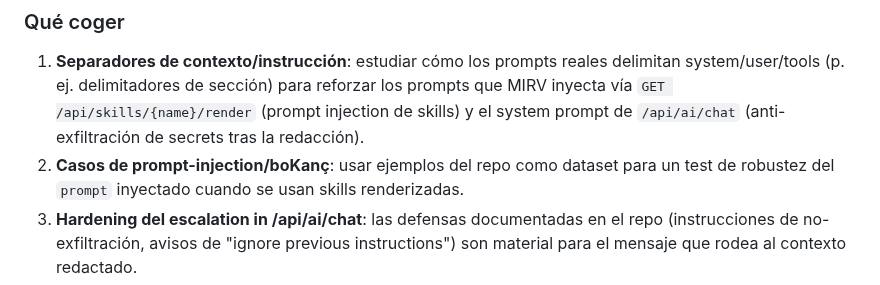
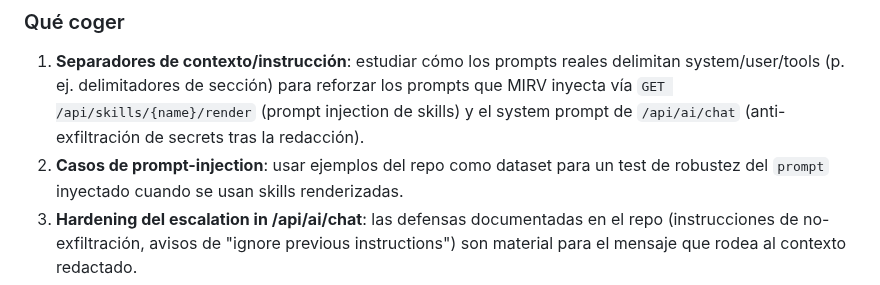
Before and after one commit to SenorJA/dashboard-ctf, a Markdown page: docs/REPO_ANALYSIS_2026-09-06.md, the part around the change. GitHub-like rendering.

Commit message:
docs: fix typo in repo analysis

```diff
--- a/docs/REPO_ANALYSIS_2026-09-06.md
+++ b/docs/REPO_ANALYSIS_2026-09-06.md
@@ -35,7 +35,7 @@ pero el repo es valioso como **banco de casos**:
    system/user/tools (p. ej. delimitadores de sección) para reforzar los prompts que MIRV
    inyecta vía `GET /api/skills/{name}/render` (prompt injection de skills) y el system
    prompt de `/api/ai/chat` (anti-exfiltración de secrets tras la redacción).
-2. **Casos de prompt-injection/boKanç**: usar ejemplos del repo como dataset para un
+2. **Casos de prompt-injection**: usar ejemplos del repo como dataset para un
    test de robustez del `prompt` inyectado cuando se usan skills renderizadas.
 3. **Hardening del escalation in /api/ai/chat**: las defensas documentadas en el repo
    (instrucciones de no-exfiltración, avisos de "ignore previous instructions") son
```
